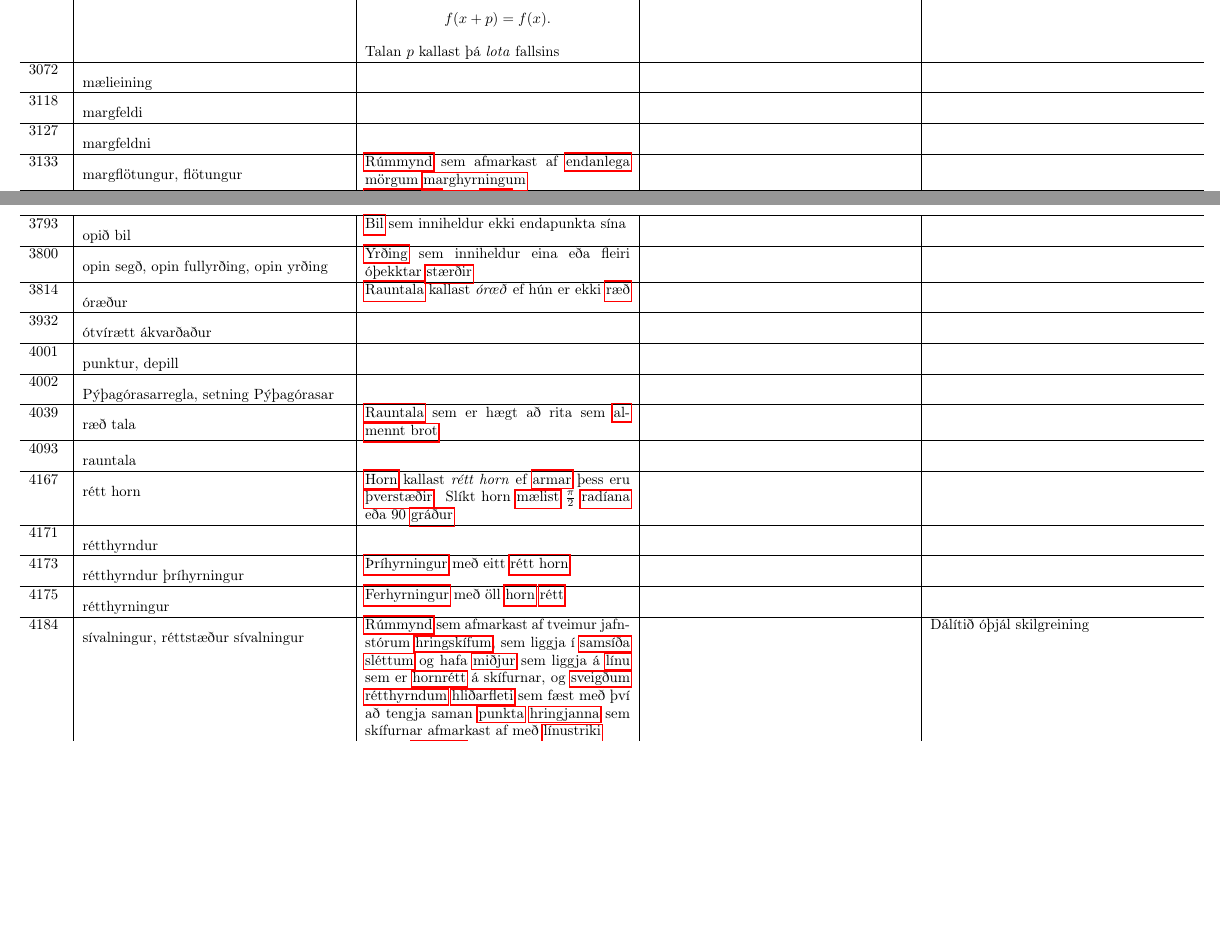
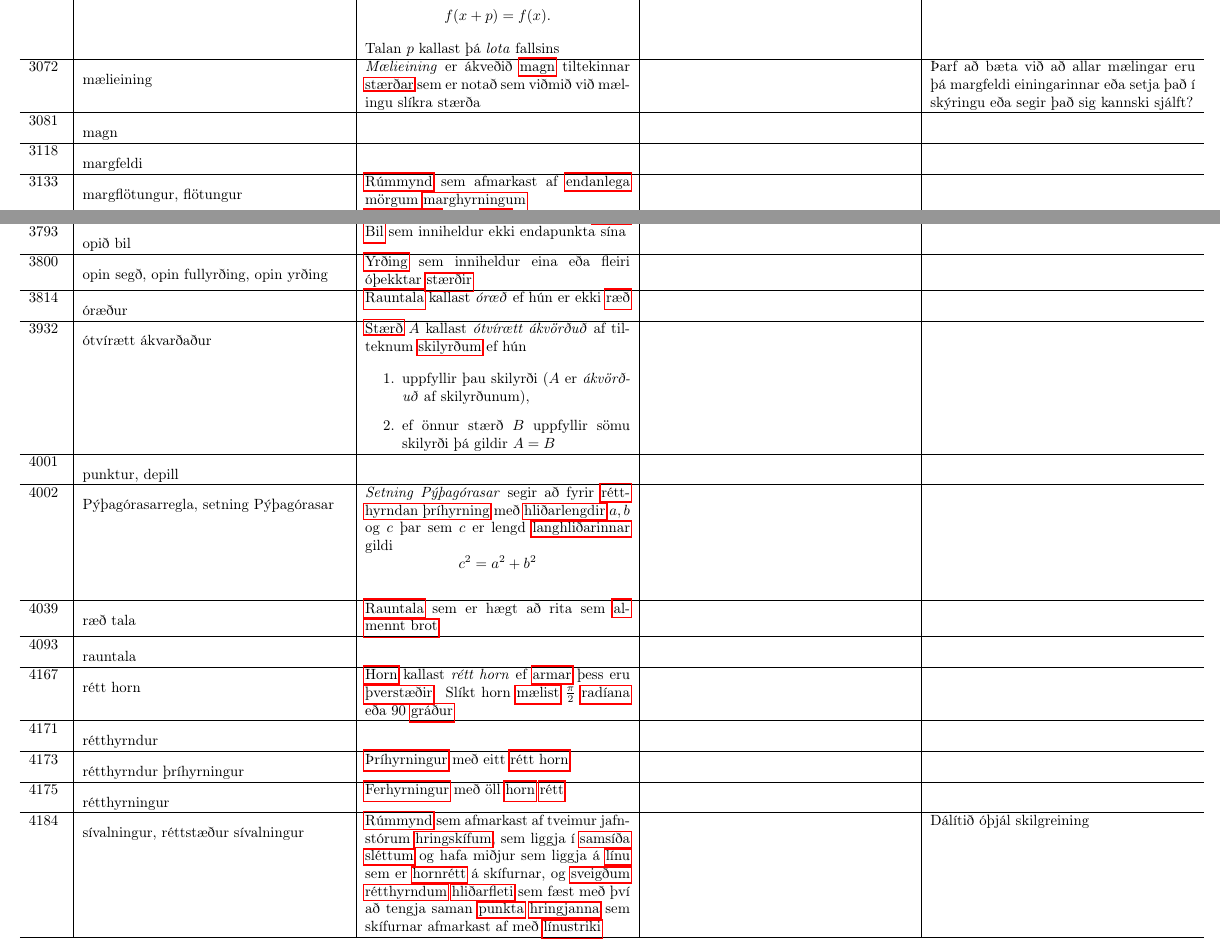
Before and after one commit to IslenskaStaerdfraedafelagid/ordaskra, a LaTeX document (main.tex, which reads ordaskra_table_finished.tex): two parts of pages 11 and 13 of 200, joined at a grey line, cut so that both start at the same text, the shorter picture padded with empty space. Compiled offline with pdfLaTeX.

Commit message:
Uppfæra ordaskra_table_finished.tex

```diff
--- a/ordaskra_table_finished.tex
+++ b/ordaskra_table_finished.tex
@@ -253,11 +255,11 @@ Talan $n$ kallast \textit{stig} margliðunnar og er það táknað með $\text{d
 \hline
 3049 & \hypertarget{row:3049}{lotufall, lotubundið fall} & \hyperlink{row:1078}{Fall} $f: \mathbb{R} \to \mathbb{R}$ er sagt vera \textit{lotubundið} ef til er \hyperlink{row:4093}{rauntala} $p > 0$ þannig að fyrir öll $x \in \mathbb{R}$ gildi: \[ f(x + p) = f(x). \] Talan $p$ kallast þá \textit{lota} fallsins &  & Þarf skilgreiningarmengið að vera allt $\mathbb{R}$? \\
 \hline
-3072 & \hypertarget{row:3072}{mælieining} &  &  &  \\
+3072 & \hypertarget{row:3072}{mælieining} & \textit{Mælieining} er ákveðið \hyperlink{row:3081}{magn} tiltekinnar \hyperlink{row:5102}{stærðar} sem er notað sem viðmið við mælingu slíkra stærða &  & Þarf að bæta við að allar mælingar eru þá margfeldi einingarinnar eða setja það í skýringu eða segir það sig kannski sjálft? \\
+\hline
+3081 & \hypertarget{row:3081}{magn} &  &  &  \\
 \hline
 3118 & \hypertarget{row:3118}{margfeldi} &  &  &  \\
-\hline
-3127 & \hypertarget{row:3127}{margfeldni} &  &  &  \\
 \hline
 3133 & \hypertarget{row:3133}{margflötungur, flötungur} & \hyperlink{row:6532}{Rúmmynd} sem afmarkast af \hyperlink{row:1009}{endanlega} mörgum \hyperlink{row:3161}{marghyrningum} &  &  \\
 \hline
@@ -309,11 +311,16 @@ Fyrir öll mengi $A$ og $B$ má rita mengjamuninn $A \setminus B$ sem sniðmengi
 \hline
 3814 & \hypertarget{row:3814}{óræður} & \hyperlink{row:4093}{Rauntala} kallast \textit{óræð} ef hún er ekki \hyperlink{row:4039}{ræð} &  &  \\
 \hline
-3932 & \hypertarget{row:3932}{ótvírætt ákvarðaður} &  &  &  \\
+3932 & \hypertarget{row:3932}{ótvírætt ákvarðaður} & \hyperlink{row:5102}{Stærð} $A$ kallast \textit{ótvírætt ákvörðuð} af tilteknum \hyperlink{row:4797}{skilyrðum} ef hún
+
+\begin{enumerate}
+    \item uppfyllir þau skilyrði ($A$ er \textit{ákvörðuð} af skilyrðunum),
+    \item ef önnur stærð $B$ uppfyllir sömu skilyrði þá gildir $A=B$
+\end{enumerate} &  &  \\
 \hline
 4001 & \hypertarget{row:4001}{punktur, depill} &  &  &  \\
 \hline
-4002 & \hypertarget{row:4002}{Pýþagórasarregla, setning Pýþagórasar} &  &  &  \\
+4002 & \hypertarget{row:4002}{Pýþagórasarregla, setning Pýþagórasar} & \textit{Setning Pýþagórasar} segir að fyrir \hyperlink{row:4173}{rétthyrndan þríhyrning} með \hyperlink{row:0}{hliðarlengdir} $a,b$ og $c$ þar sem $c$ er lengd \hyperlink{row:2789}{langhliðarinnar} gildi \[c^2 = a^2 + b^2\] &  &  \\
 \hline
 4039 & \hypertarget{row:4039}{ræð tala} & \hyperlink{row:4093}{Rauntala} sem er hægt að rita sem \hyperlink{row:234}{almennt brot} &  &  \\
 \hline
```
Also changed, not shown: ordaskra_table_finished.tex (20 more changed lines).
